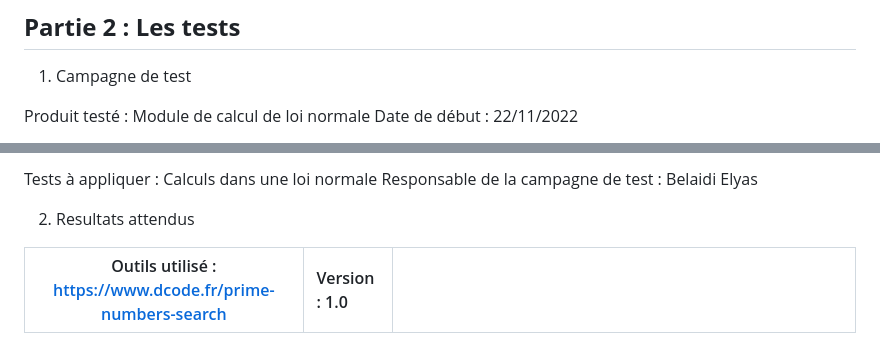
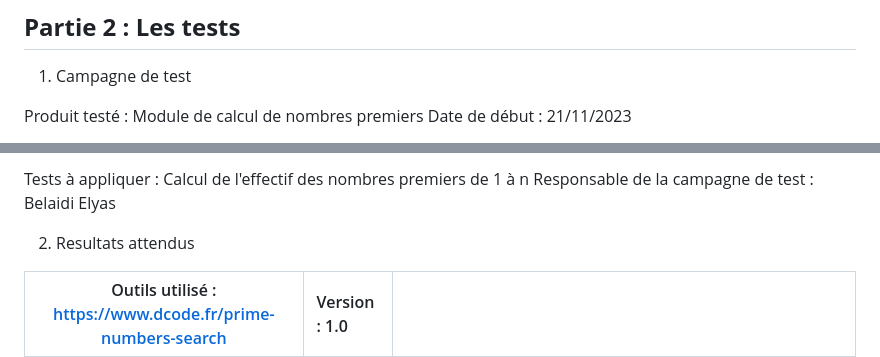
Before and after one commit to mathieuChdz/SAE_S5_S6_BUT3, a Markdown page: Docs/DossierDeTestsV0.01.md, 2 parts joined by grey strips. Rendered like a GitHub page.

Commit message:
corrige dossier de tests

```diff
--- a/Docs/DossierDeTestsV0.01.md
+++ b/Docs/DossierDeTestsV0.01.md
@@ -49,7 +49,7 @@ Le résultat pour chaque variable sera calculé avec un calculateur en ligne, pu
 
 
 
-Produit testé : Module de calcul de loi normale Date de début : 22/11/2022
+Produit testé : Module de calcul de nombres premiers Date de début : 21/11/2023
 
 
 
@@ -57,7 +57,7 @@ Date de finalisation : 24/11/2022
 
 
 
-Tests à appliquer : Calculs dans une loi normale Responsable de la campagne de test : Belaidi Elyas
+Tests à appliquer : Calcul de l'effectif des nombres premiers de 1 à n Responsable de la campagne de test : Belaidi Elyas
 
 
 
```
Also changed, not shown: other parts of Docs/DossierDeTestsV0.01.md (+1 -1 lines).
